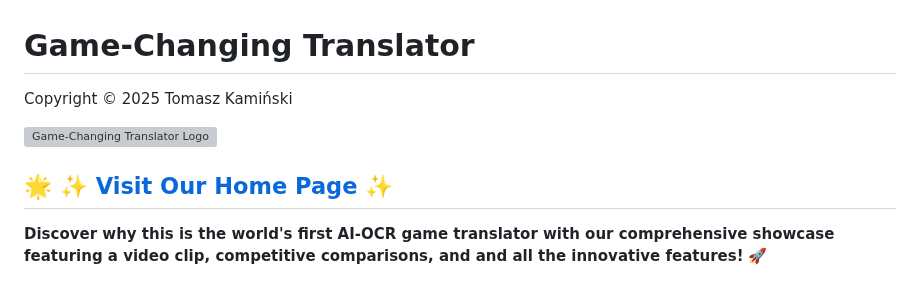
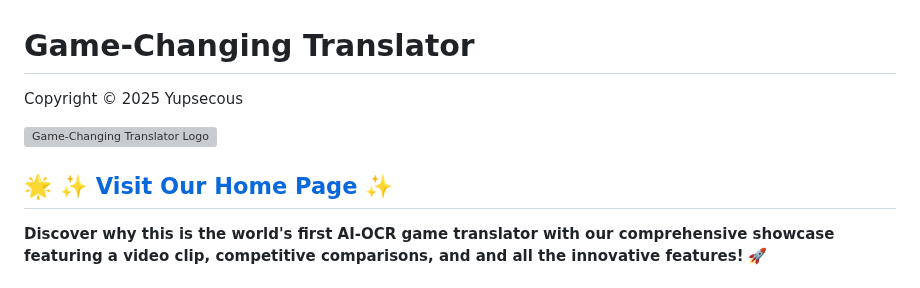
Before and after one commit to Yupsecous/game-title-translator, a Markdown page: README.md, the part around one of its changes. Rendered like a GitHub page; grey boxes are pictures that could not be loaded.

```diff
--- a/README.md
+++ b/README.md
@@ -1,5 +1,5 @@
 # Game-Changing Translator
-Copyright © 2025 Tomasz Kamiński
+Copyright © 2025 Yupsecous
 
 ![Game-Changing Translator Logo](docs/screenshots/readme_screen.jpg)
 
```
Also changed, not shown: other parts of README.md (+15 -15 lines).
